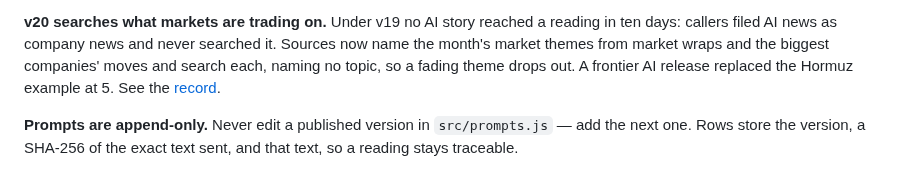
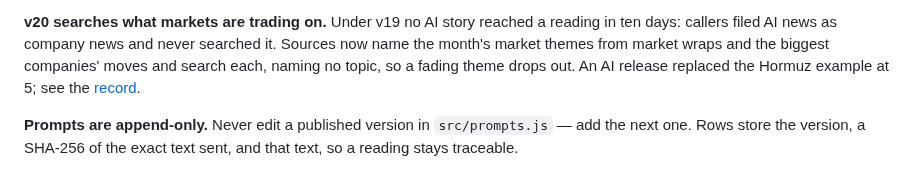
Before and after one commit to astrojams1/newsworthy, a Markdown page: AGENTS.md, the part around the change. Rendered like a GitHub page.

```diff
--- a/AGENTS.md
+++ b/AGENTS.md
@@ -868,7 +868,7 @@ The [record](docs/prompt-evaluations/v19.md) holds the test runs.
 reading in ten days: callers filed AI news as company news and never searched
 it. Sources now name the month's market themes from market wraps and the
 biggest companies' moves and search each, naming no topic, so a fading theme
-drops out. A frontier AI release replaced the Hormuz example at 5. See the
+drops out. An AI release replaced the Hormuz example at 5; see the
 [record](docs/prompt-evaluations/v20.md).
 
 **Prompts are append-only.** Never edit a published version in `src/prompts.js`
```
